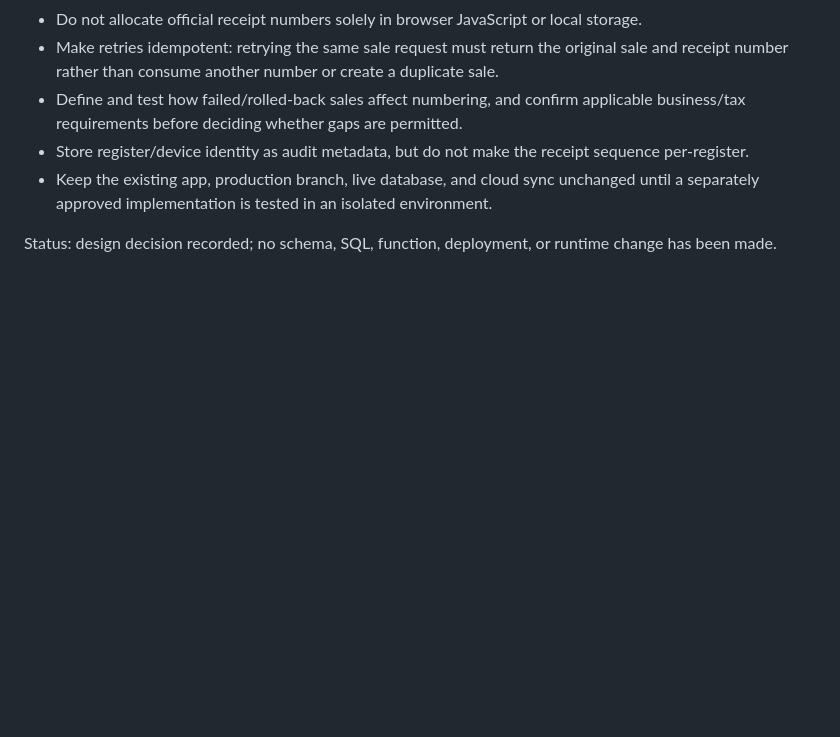
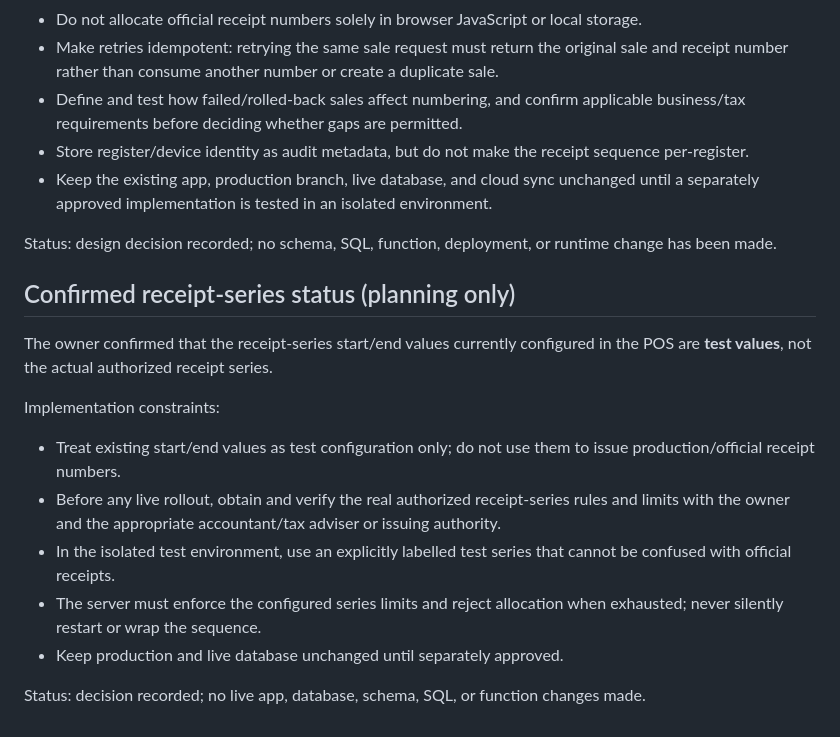
Before and after one commit to mizzysbistro/banawe, a Markdown page: docs/cloud-sync-sale-transaction-contract.md, the part around the change. Rendered like a GitHub page; blank space fills up the shorter version.

Commit message:
docs: record test-only receipt series values

```diff
--- a/docs/cloud-sync-sale-transaction-contract.md
+++ b/docs/cloud-sync-sale-transaction-contract.md
@@ -103,3 +103,16 @@ Required behavior for a future implementation:
 - Keep the existing app, production branch, live database, and cloud sync unchanged until a separately approved implementation is tested in an isolated environment.
 
 Status: design decision recorded; no schema, SQL, function, deployment, or runtime change has been made.
+
+## Confirmed receipt-series status (planning only)
+
+The owner confirmed that the receipt-series start/end values currently configured in the POS are **test values**, not the actual authorized receipt series.
+
+Implementation constraints:
+- Treat existing start/end values as test configuration only; do not use them to issue production/official receipt numbers.
+- Before any live rollout, obtain and verify the real authorized receipt-series rules and limits with the owner and the appropriate accountant/tax adviser or issuing authority.
+- In the isolated test environment, use an explicitly labelled test series that cannot be confused with official receipts.
+- The server must enforce the configured series limits and reject allocation when exhausted; never silently restart or wrap the sequence.
+- Keep production and live database unchanged until separately approved.
+
+Status: decision recorded; no live app, database, schema, SQL, or function changes made.
```
